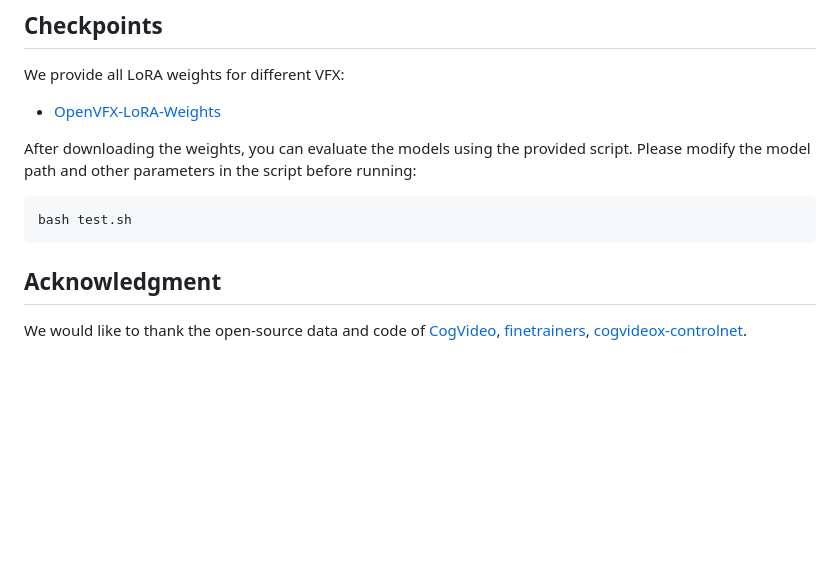
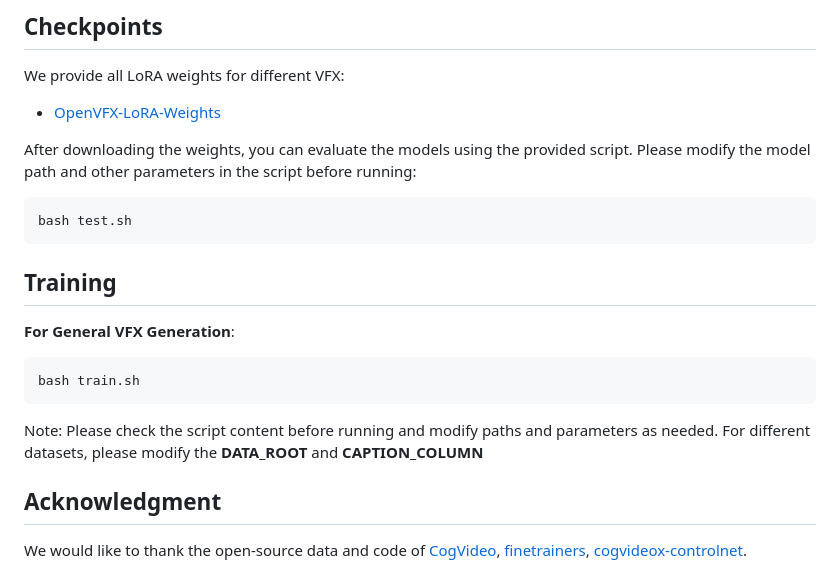
Before and after one commit to vfx-creator0/VFXCreator, a Markdown page: README.md, the part around the change. Rendered like a GitHub page; blank space fills up the shorter version.

Commit message:
Initial commit

````diff
--- a/README.md
+++ b/README.md
@@ -71,6 +71,14 @@ After downloading the weights, you can evaluate the models using the provided sc
 ```bash
 bash test.sh
 ```
+
+## Training
+**For General VFX Generation**:
+```bash
+bash train.sh
+```
+Note: Please check the script content before running and modify paths and parameters as needed. For different datasets, please modify the **DATA_ROOT** and **CAPTION_COLUMN**
+
 ## Acknowledgment
 
 We would like to thank the open-source data and code of [CogVideo](https://github.com/THUDM/CogVideo), [finetrainers](https://github.com/a-r-r-o-w/finetrainers), [cogvideox-controlnet](https://github.com/TheDenk/cogvideox-controlnet).
````
